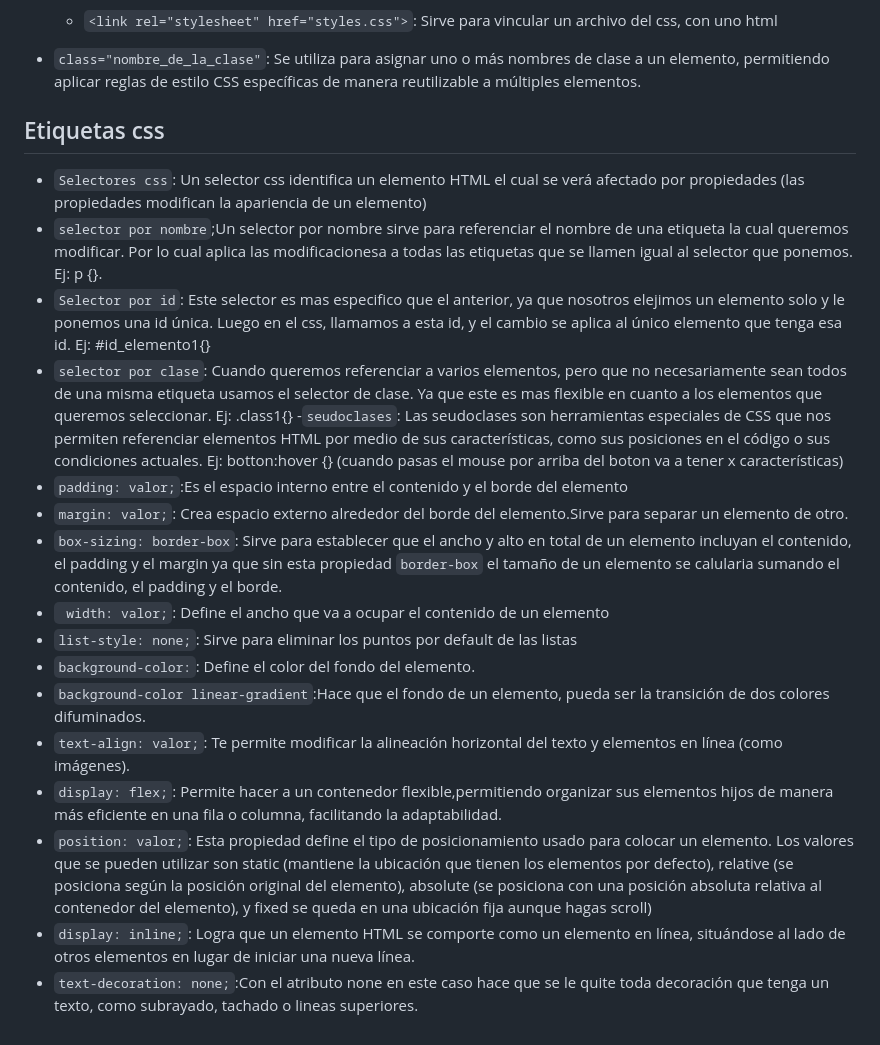
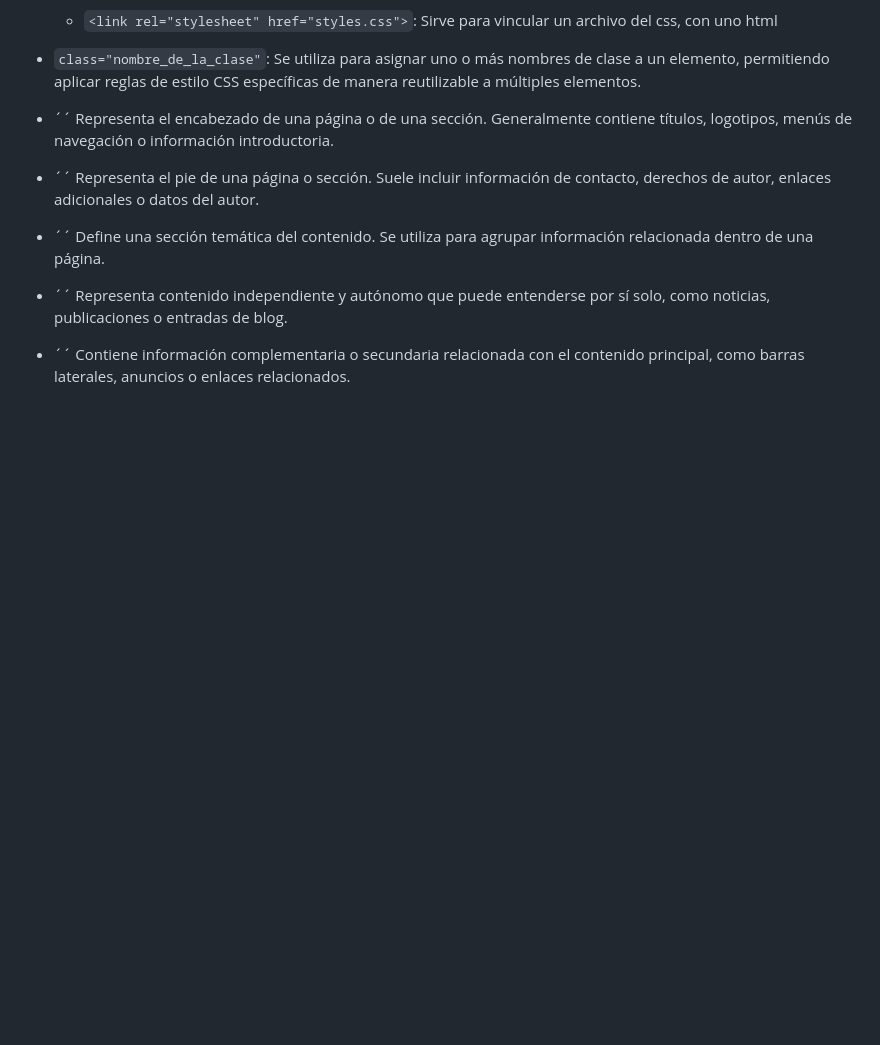
Before and after one commit to Nahiara-Gomez/Trabajo-Elvis-Tek, a Markdown page: Documentación/etiquetas.md, the part around the change. GitHub-like rendering; blank space fills up the shorter version.

```diff
--- a/Documentación/etiquetas.md
+++ b/Documentación/etiquetas.md
@@ -156,27 +156,13 @@ Sintaxis autocomplete:
 
 - `class="nombre_de_la_clase"`: Se utiliza para asignar uno o más nombres de clase a un elemento, permitiendo aplicar reglas de estilo CSS específicas de manera reutilizable a múltiples elementos.
 
-## Etiquetas css
-
-- `Selectores css`: Un selector css identifica un elemento HTML el cual se verá afectado por propiedades (las propiedades modifican la apariencia de un elemento)
-- `selector por nombre`;Un selector por nombre sirve para referenciar el nombre de una etiqueta la cual queremos modificar. Por lo cual aplica las modificacionesa a todas las etiquetas que se llamen igual al selector que ponemos.
-  Ej: p {}.
-- `Selector por id`: Este selector es mas especifico que el anterior, ya que nosotros elejimos un elemento solo y le ponemos una id única. Luego en el css, llamamos a esta id, y el cambio se aplica al único elemento que tenga esa id.
-  Ej: #id_elemento1{}
-- `selector por clase`: Cuando queremos referenciar a varios elementos, pero que no necesariamente sean todos de una misma etiqueta usamos el selector de clase. Ya que este es mas flexible en cuanto a los elementos que queremos seleccionar.
-  Ej: .class1{}
--`seudoclases`: Las seudoclases son herramientas especiales de CSS que nos permiten referenciar elementos
-HTML por medio de sus características, como sus posiciones en el código o sus condiciones actuales.
-Ej: botton:hover {} (cuando pasas el mouse por arriba del boton va a tener x características)
-- `padding: valor;`:Es el espacio interno entre el contenido y el borde del elemento
-- `margin: valor;`: Crea espacio externo alrededor del borde del elemento.Sirve para separar un elemento de otro.
-- `box-sizing: border-box`: Sirve para establecer que el ancho y alto en total de un elemento incluyan el contenido, el padding y el margin ya que sin esta propiedad `border-box` el tamaño de un elemento se calularia sumando el contenido, el padding y el borde.
-- ` width: valor;`: Define el ancho que va a ocupar el contenido de un elemento
-- `list-style: none;`: Sirve para eliminar los puntos por default de las listas
-- `background-color:`: Define el color del fondo del elemento.
-- `background-color linear-gradient`:Hace que el fondo de un elemento, pueda ser la transición de dos colores difuminados.
--  `text-align: valor;`: Te permite modificar la alineación horizontal del texto y elementos en línea (como imágenes).
-- `display: flex;`: Permite hacer a un contenedor flexible,permitiendo organizar sus elementos hijos de manera más eficiente en una fila o columna, facilitando la adaptabilidad.
-- `position: valor;`: Esta propiedad define el tipo de posicionamiento usado para colocar un elemento. Los valores que se pueden utilizar son static (mantiene la ubicación que tienen los elementos por defecto), relative (se posiciona según la posición original del elemento), absolute (se posiciona con una posición absoluta relativa al contenedor del elemento), y fixed  se queda en una ubicación fija aunque hagas scroll)
-- `display: inline;`: Logra que un elemento HTML se comporte como un elemento en línea, situándose al lado de otros elementos en lugar de iniciar una nueva línea.
-- `text-decoration: none;`:Con el atributo none en este caso hace que se le quite toda decoración que tenga un texto, como subrayado, tachado o lineas superiores.
+- ´<header>´
+Representa el encabezado de una página o de una sección. Generalmente contiene títulos, logotipos, menús de navegación o información introductoria.
+- ´<footer>´
+Representa el pie de una página o sección. Suele incluir información de contacto, derechos de autor, enlaces adicionales o datos del autor.
+- ´<section>´
+Define una sección temática del contenido. Se utiliza para agrupar información relacionada dentro de una página.
+- ´<article>´
+Representa contenido independiente y autónomo que puede entenderse por sí solo, como noticias, publicaciones o entradas de blog.
+- ´<aside>´
+Contiene información complementaria o secundaria relacionada con el contenido principal, como barras laterales, anuncios o enlaces relacionados.
```
Also changed, not shown: Documentación/estructurasEstilos.md (added, +77 -0 lines).
